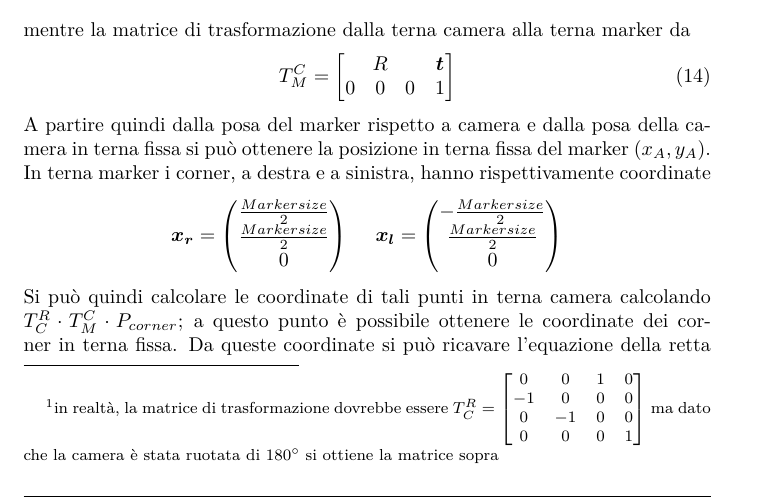
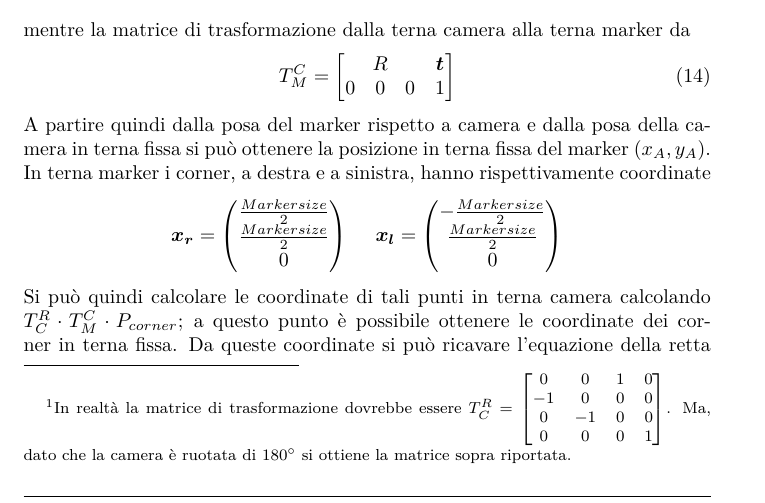
Before and after one commit to MarcoMinarelli/Rover_LabAuto, a LaTeX document (relazione/main.tex, which reads relazione/src/impl.tex): part of page 11 of 17, cut so that both start at the same text. Compiled offline with pdfLaTeX.

Commit message:
Upload impl.tex

```diff
--- a/relazione/src/impl.tex
+++ b/relazione/src/impl.tex
@@ -44,7 +44,7 @@ Gli obiettivi del nodo visione sono:
   posa del target in terna camera. Per risolvere questo problema sono stati realizzati vari algoritmi \cite{marchand2015pose}, i quali possono essere richiamati dalla
   funzione \texttt{solve\_PnP()} della libreria. Nello specifico in \cite{infinitesimal} è proposto un metodo per risolvere il problema nel caso il target siano dei
   marker. \\
-  La matrice di trasformazione dalla terna Robot alla terna camera è data da \footnote{in realtà, la matrice di trasformazione dovrebbe essere $T^R_C = \begin{bmatrix} 0 & 0 & 1 & 0 \\ -1 & 0 & 0 & 0 \\ 0 & -1 & 0 & 0 \\ 0 & 0 & 0 & 1 \end{bmatrix} $ ma dato che la camera è stata ruotata di $180^{\circ}$ si ottiene la matrice sopra }
+  La matrice di trasformazione dalla terna Robot alla terna camera è data da \footnote{In realtà la matrice di trasformazione dovrebbe essere $T^R_C = \begin{bmatrix} 0 & 0 & 1 & 0 \\ -1 & 0 & 0 & 0 \\ 0 & -1 & 0 & 0 \\ 0 & 0 & 0 & 1 \end{bmatrix} $. Ma, dato che la camera è ruotata di $180^{\circ}$ si ottiene la matrice sopra riportata. }
 \begin{equation}
 T^R_C = \begin{bmatrix} 0 & 0 & 1 & 0 \\ 1 & 0 & 0 & 0 \\ 0 & 1 & 0 & 0 \\ 0 & 0 & 0 & 1 \end{bmatrix}
 \end{equation}\\ mentre la matrice di trasformazione dalla terna camera alla terna marker da
```
